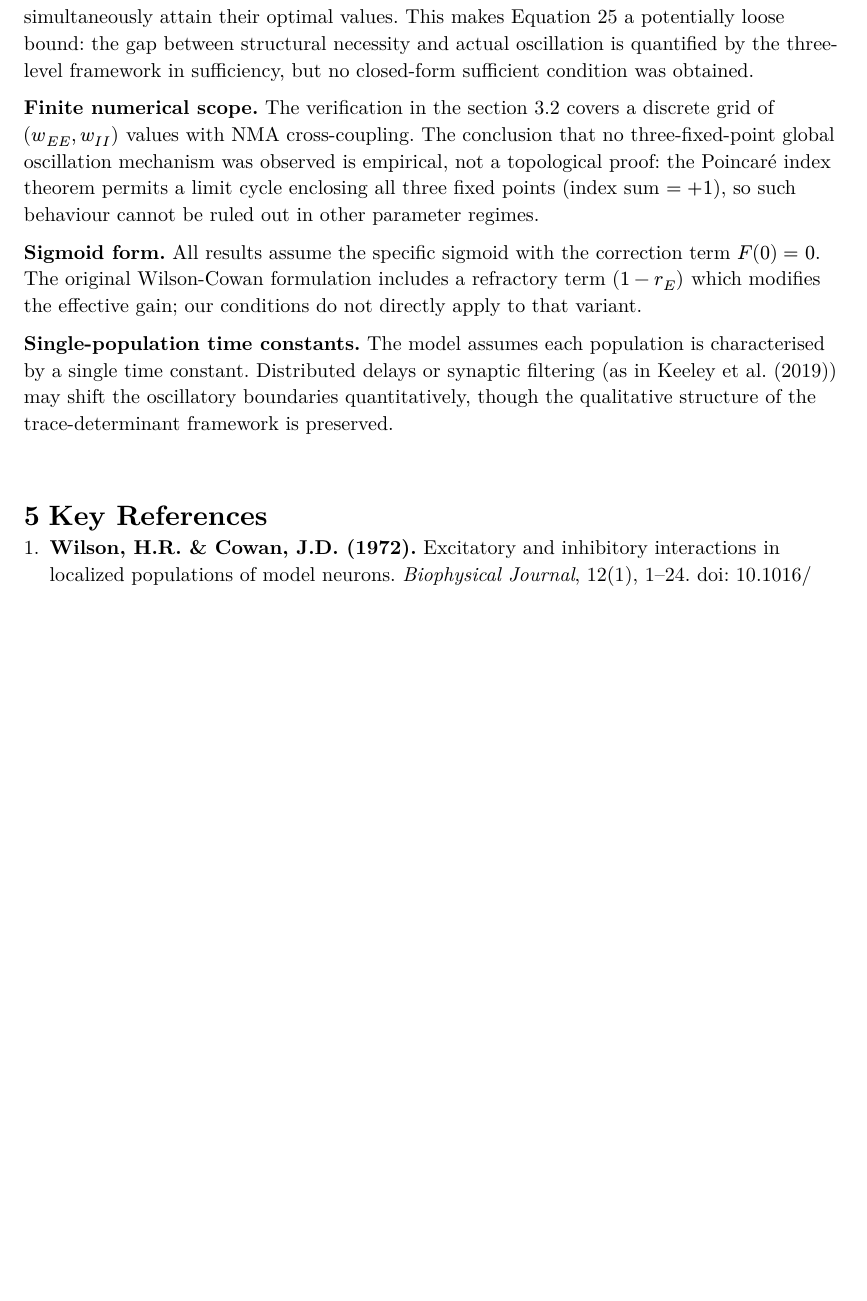
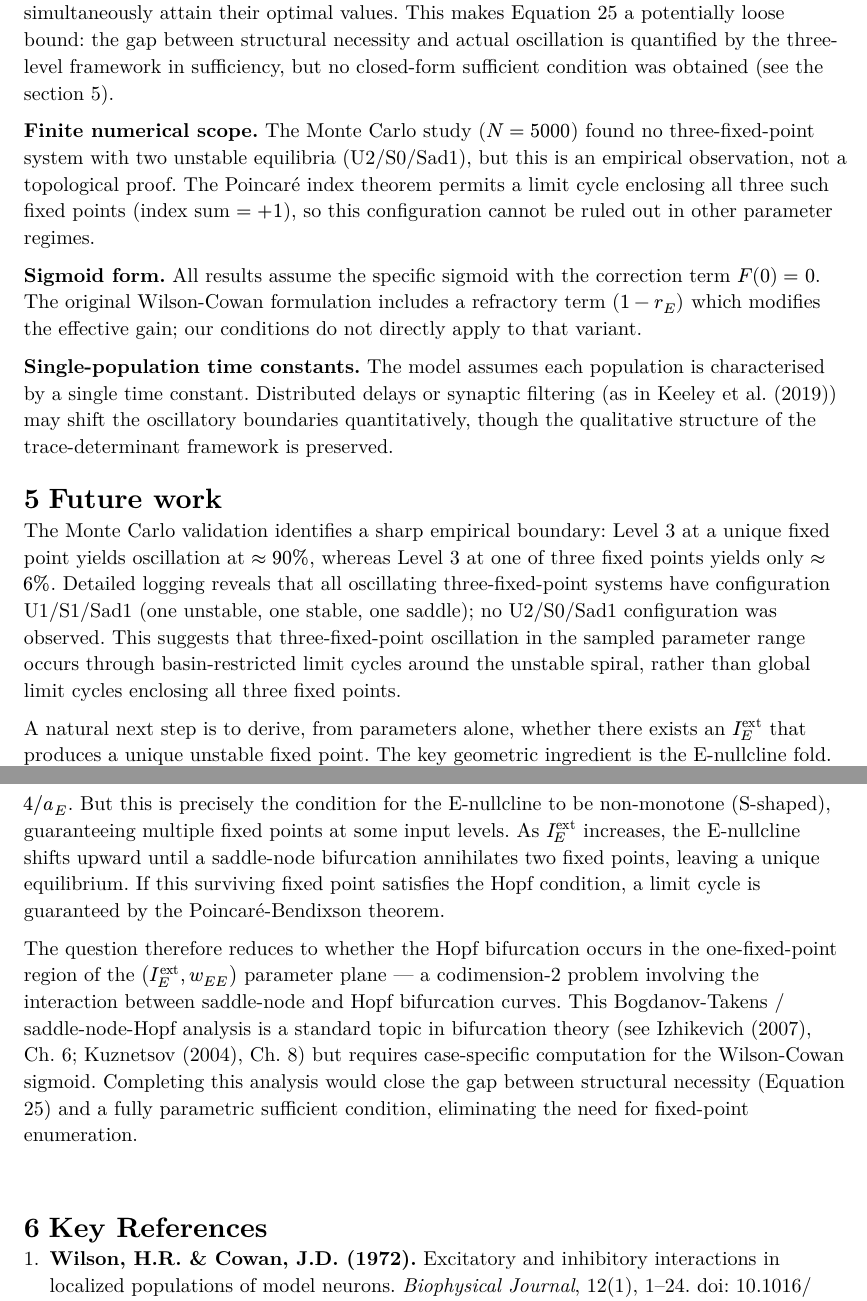
Before and after one commit to flaminerva/Wilson-Cowan-Model, a Typst document (docs/WC_report.typ): part of page 13 of 13 before the commit and two parts of pages 13 and 14 of 14 after it, the two joined at a grey line, cut so that both start at the same text, the shorter picture padded with empty space. The pictures show the PDF file docs/WC_report.pdf that the author committed with the source.

Commit message:
updated the numerical data

```diff
--- a/docs/WC_report.typ
+++ b/docs/WC_report.typ
@@ -651,3 +655,6 @@ count:
   attractors suppress limit cycle formation.]],
 )
 
+The 10 oscillating three-fixed-point cases all share the
+classification U1/S1/Sad1 (one unstable spiral, one stable
+attractor, one saddle). No U2/S0/Sad1 configuration — in which
@@ -755,15 +771,15 @@ intersection, and may not simultaneously attain their optimal
 values. This makes @eq:structural a potentially loose bound:
 the gap between structural necessity and actual oscillation is
 quantified by the three-level framework in sufficiency, but
-no closed-form sufficient condition was obtained.
+no closed-form sufficient condition was obtained (see the section 5).
 
-*Finite numerical scope.* The verification in the section 3.2
-covers a discrete grid of $(w_(E E), w_(I I))$ values with NMA
-cross-coupling. The conclusion that no three-fixed-point global
-oscillation mechanism was observed is empirical, not a topological
-proof: the Poincaré index theorem permits a limit cycle enclosing
-all three fixed points (index sum $= +1$), so such behaviour
-cannot be ruled out in other parameter regimes.
+*Finite numerical scope.* The Monte Carlo study ($N = 5000$)
+found no three-fixed-point system with two unstable equilibria
+(U2/S0/Sad1), but this is an empirical observation, not a
+topological proof. The Poincaré index theorem permits a limit
+cycle enclosing all three such fixed points (index sum $= +1$),
+so this configuration cannot be ruled out in other parameter
+regimes.
 
 *Sigmoid form.* All results assume the specific sigmoid
 with the correction term $F(0) = 0$. The original
@@ -778,8 +794,43 @@ shift the oscillatory boundaries quantitatively, though the
 qualitative structure of the trace-determinant framework is
 preserved.
 
+= Future work
 
+The Monte Carlo validation identifies a sharp empirical boundary:
+Level 3 at a unique fixed point yields oscillation at $approx
+90%$, whereas Level 3 at one of three fixed points yields only
+$approx 6%$. Detailed logging reveals that all oscillating
+three-fixed-point systems have configuration U1/S1/Sad1 (one
+unstable, one stable, one saddle); no U2/S0/Sad1 configuration
+was observed. This suggests that three-fixed-point oscillation in
+the sampled parameter range occurs through basin-restricted limit
+cycles around the unstable spiral, rather than global limit cycles
+enclosing all three fixed points.
 
+A natural next step is to derive, from parameters alone, whether
+there exists an $I_E^"ext"$ that produces a unique unstable fixed
+point. The key geometric ingredient is the E-nullcline fold. The
+trace condition requires $w_(E E) F'_E > 1$, which at the sigmoid
+midpoint demands $w_(E E) > 4 slash a_E$. But this is precisely
+the condition for the E-nullcline to be non-monotone (S-shaped),
+guaranteeing multiple fixed points at some input levels. As
+$I_E^"ext"$ increases, the E-nullcline shifts upward until a
+saddle-node bifurcation annihilates two fixed points, leaving a
+unique equilibrium. If this surviving fixed point satisfies the
+Hopf condition, a limit cycle is guaranteed by the
+Poincaré-Bendixson theorem.
+
+The question therefore reduces to whether the Hopf bifurcation
+occurs in the one-fixed-point region of the $(I_E^"ext",
+w_(E E))$ parameter plane — a codimension-2 problem involving the
+interaction between saddle-node and Hopf bifurcation curves. This
+Bogdanov-Takens / saddle-node-Hopf analysis is a standard topic
+in bifurcation theory (see Izhikevich (2007), Ch. 6; Kuznetsov
+(2004), Ch. 8) but requires case-specific computation for the
+Wilson-Cowan sigmoid. Completing this analysis would close the gap
+between structural necessity (Equation 25) and a fully parametric
+sufficient condition, eliminating the need for fixed-point
+enumeration.
 #v(2em)
 
 = Key References
```
Also changed, not shown: docs/WC_report.pdf, docs/WC_report.typ (23 more changed lines), 2 other files.
